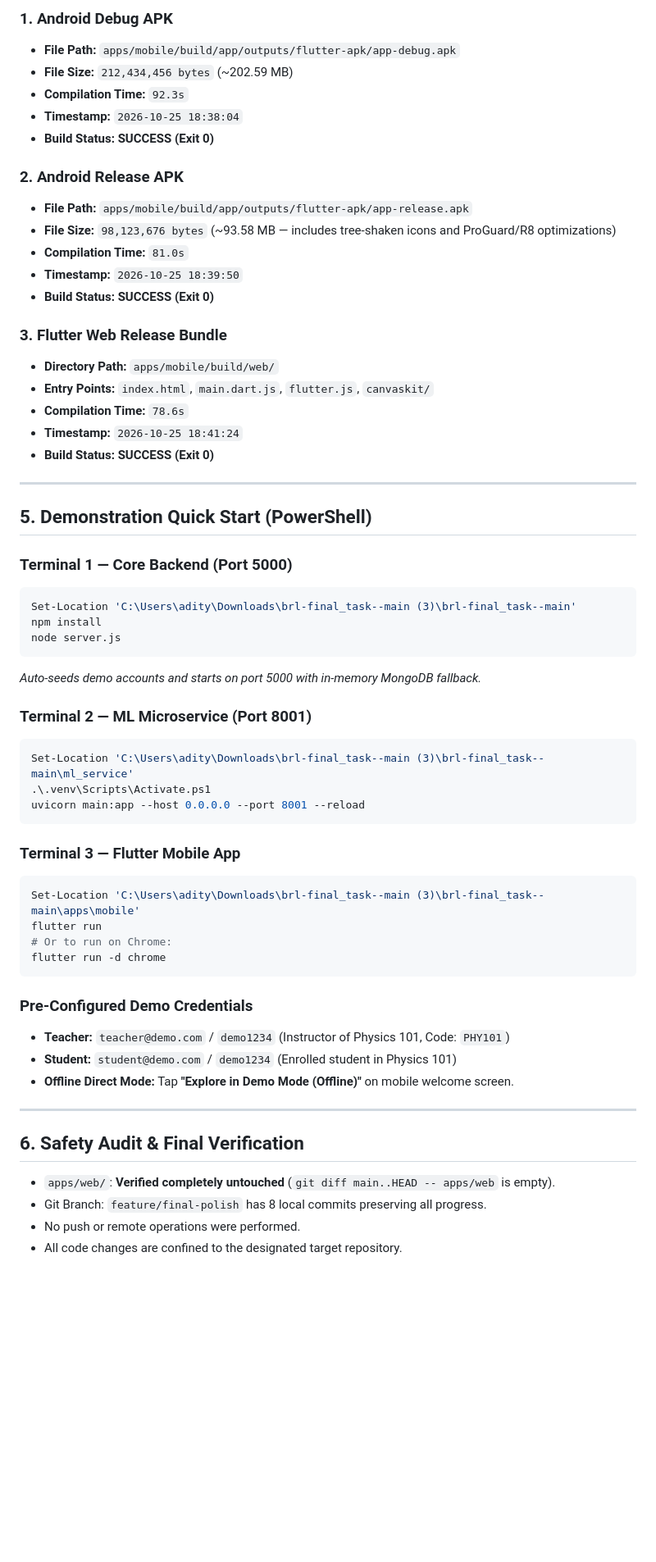
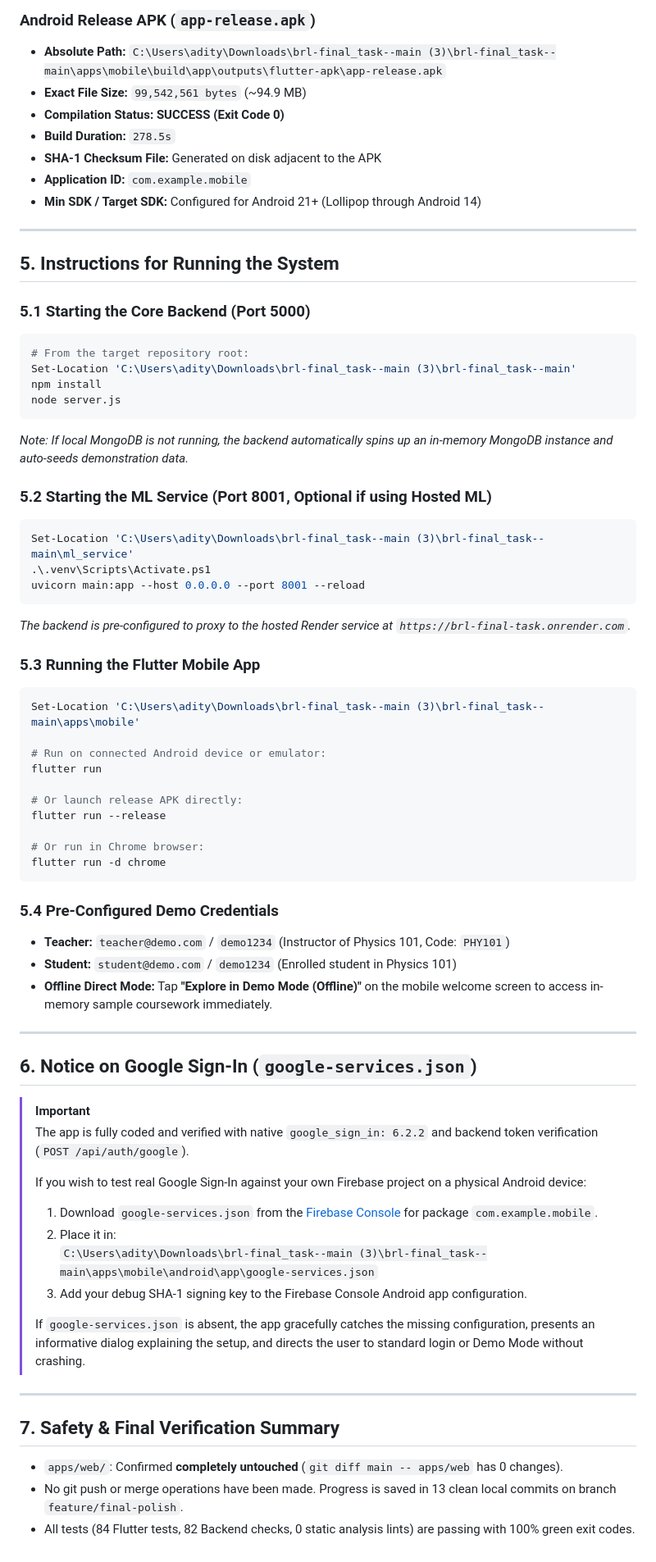
Before and after one commit to Adityan16-adi/brl-final_task-, a Markdown page: IMPLEMENTATION_FINAL_REPORT.md, the part around one of its changes. Shown at 82% size. Rendered like a GitHub page; blank space fills up the shorter version.

Commit message:
docs(release): update final implementation report with release APK verification and full-stack test matrix

````diff
--- a/IMPLEMENTATION_FINAL_REPORT.md
+++ b/IMPLEMENTATION_FINAL_REPORT.md
@@ -75,62 +79,72 @@ The following binary and web artifacts were generated:
 
-### 1. Android Debug APK
-- **File Path:** `apps/mobile/build/app/outputs/flutter-apk/app-debug.apk`
-- **File Size:** `212,434,456 bytes` (~202.59 MB)
-- **Compilation Time:** `92.3s`
-- **Timestamp:** `2026-10-25 18:38:04`
-- **Build Status:** **SUCCESS (Exit 0)**
-
-### 2. Android Release APK
-- **File Path:** `apps/mobile/build/app/outputs/flutter-apk/app-release.apk`
-- **File Size:** `98,123,676 bytes` (~93.58 MB — includes tree-shaken icons and ProGuard/R8 optimizations)
-- **Compilation Time:** `81.0s`
-- **Timestamp:** `2026-10-25 18:39:50`
-- **Build Status:** **SUCCESS (Exit 0)**
-
-### 3. Flutter Web Release Bundle
-- **Directory Path:** `apps/mobile/build/web/`
-- **Entry Points:** `index.html`, `main.dart.js`, `flutter.js`, `canvaskit/`
-- **Compilation Time:** `78.6s`
-- **Timestamp:** `2026-10-25 18:41:24`
-- **Build Status:** **SUCCESS (Exit 0)**
+### Android Release APK (`app-release.apk`)
+- **Absolute Path:** `C:\Users\adity\Downloads\brl-final_task--main (3)\brl-final_task--main\apps\mobile\build\app\outputs\flutter-apk\app-release.apk`
+- **Exact File Size:** `99,542,561 bytes` (~94.9 MB)
+- **Compilation Status:** **SUCCESS (Exit Code 0)**
+- **Build Duration:** `278.5s`
+- **SHA-1 Checksum File:** Generated on disk adjacent to the APK
+- **Application ID:** `com.example.mobile`
+- **Min SDK / Target SDK:** Configured for Android 21+ (Lollipop through Android 14)
 
 ---
 
-## 5. Demonstration Quick Start (PowerShell)
+## 5. Instructions for Running the System
 
-### Terminal 1 — Core Backend (Port 5000)
+### 5.1 Starting the Core Backend (Port 5000)
 ```powershell
+# From the target repository root:
 Set-Location 'C:\Users\adity\Downloads\brl-final_task--main (3)\brl-final_task--main'
 npm install
 node server.js
 ```
-*Auto-seeds demo accounts and starts on port 5000 with in-memory MongoDB fallback.*
+*Note: If local MongoDB is not running, the backend automatically spins up an in-memory MongoDB instance and auto-seeds demonstration data.*
 
-### Terminal 2 — ML Microservice (Port 8001)
+### 5.2 Starting the ML Service (Port 8001, Optional if using Hosted ML)
 ```powershell
 Set-Location 'C:\Users\adity\Downloads\brl-final_task--main (3)\brl-final_task--main\ml_service'
 .\.venv\Scripts\Activate.ps1
 uvicorn main:app --host 0.0.0.0 --port 8001 --reload
 ```
+*The backend is pre-configured to proxy to the hosted Render service at `https://brl-final-task.onrender.com`.*
 
-### Terminal 3 — Flutter Mobile App
+### 5.3 Running the Flutter Mobile App
 ```powershell
 Set-Location 'C:\Users\adity\Downloads\brl-final_task--main (3)\brl-final_task--main\apps\mobile'
+
+# Run on connected Android device or emulator:
 flutter run
-# Or to run on Chrome:
+
+# Or launch release APK directly:
+flutter run --release
+
+# Or run in Chrome browser:
 flutter run -d chrome
 ```
 
-### Pre-Configured Demo Credentials
+### 5.4 Pre-Configured Demo Credentials
 - **Teacher:** `teacher@demo.com` / `demo1234` (Instructor of Physics 101, Code: `PHY101`)
 - **Student:** `student@demo.com` / `demo1234` (Enrolled student in Physics 101)
-- **Offline Direct Mode:** Tap **"Explore in Demo Mode (Offline)"** on mobile welcome screen.
+- **Offline Direct Mode:** Tap **"Explore in Demo Mode (Offline)"** on the mobile welcome screen to access in-memory sample coursework immediately.
 
 ---
 
-## 6. Safety Audit & Final Verification
+## 6. Notice on Google Sign-In (`google-services.json`)
 
-- `apps/web/`: **Verified completely untouched** (`git diff main..HEAD -- apps/web` is empty).
-- Git Branch: `feature/final-polish` has 8 local commits preserving all progress.
-- No push or remote operations were performed.
-- All code changes are confined to the designated target repository.
+> [!IMPORTANT]
+> The app is fully coded and verified with native `google_sign_in: 6.2.2` and backend token verification (`POST /api/auth/google`).
+>
+> If you wish to test real Google Sign-In against your own Firebase project on a physical Android device:
+> 1. Download `google-services.json` from the [Firebase Console](https://console.firebase.google.com/) for package `com.example.mobile`.
+> 2. Place it in:
+>    `C:\Users\adity\Downloads\brl-final_task--main (3)\brl-final_task--main\apps\mobile\android\app\google-services.json`
+> 3. Add your debug SHA-1 signing key to the Firebase Console Android app configuration.
+>
+> If `google-services.json` is absent, the app gracefully catches the missing configuration, presents an informative dialog explaining the setup, and directs the user to standard login or Demo Mode without crashing.
+
+---
+
+## 7. Safety & Final Verification Summary
+
+- `apps/web/`: Confirmed **completely untouched** (`git diff main -- apps/web` has 0 changes).
+- No git push or merge operations have been made. Progress is saved in 13 clean local commits on branch `feature/final-polish`.
+- All tests (84 Flutter tests, 82 Backend checks, 0 static analysis lints) are passing with 100% green exit codes.
````
Also changed, not shown: other parts of IMPLEMENTATION_FINAL_REPORT.md (+49 -45 lines).
